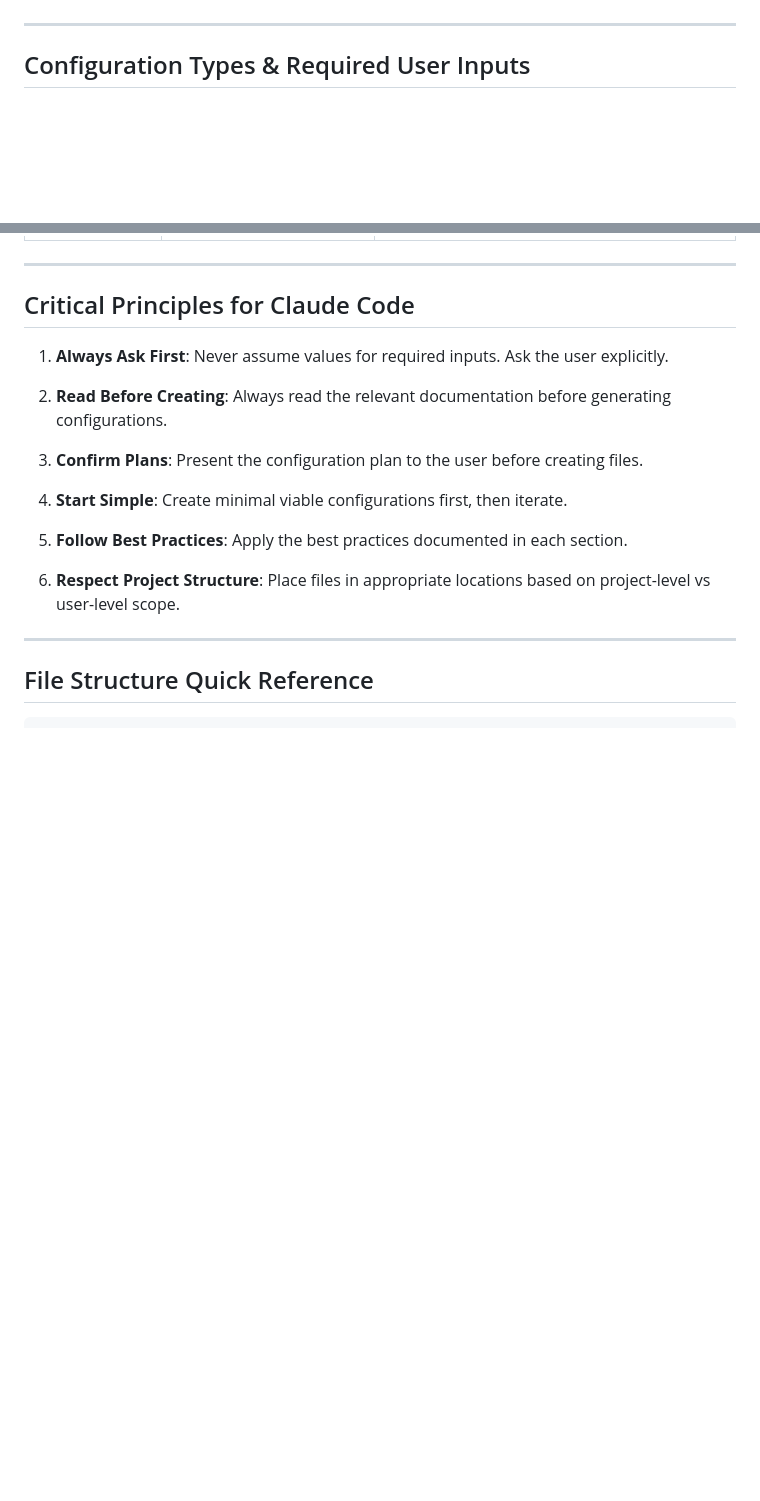
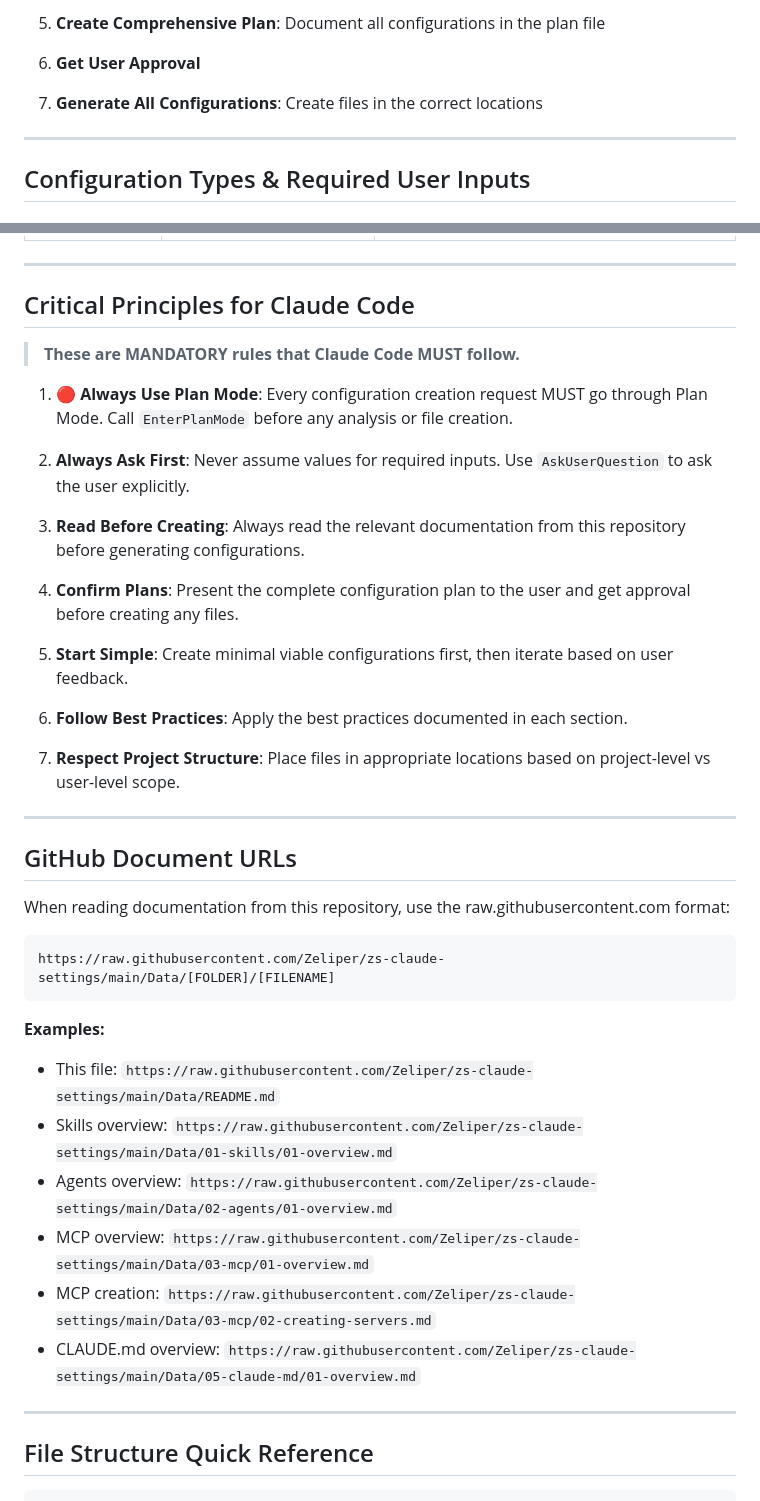
Before and after one commit to Zeliper/zs-claude-settings, a Markdown page: Data/README.md, 2 parts joined by grey strips. Drawn GitHub-style; blank space fills up the shorter version.

````diff
--- a/Data/README.md
+++ b/Data/README.md
@@ -30,3 +64,8 @@ User Request → Read Documentation → Enter Plan Mode → Ask Questions → Ge
+5. **Create Comprehensive Plan**: Document all configurations in the plan file
+
+6. **Get User Approval**
+
+7. **Generate All Configurations**: Create files in the correct locations
 
 ---
 
@@ -190,17 +229,39 @@ for this project that covers [ASPECTS].
 
 ## Critical Principles for Claude Code
 
-1. **Always Ask First**: Never assume values for required inputs. Ask the user explicitly.
+> **These are MANDATORY rules that Claude Code MUST follow.**
 
-2. **Read Before Creating**: Always read the relevant documentation before generating configurations.
+1. **🔴 Always Use Plan Mode**: Every configuration creation request MUST go through Plan Mode. Call `EnterPlanMode` before any analysis or file creation.
 
-3. **Confirm Plans**: Present the configuration plan to the user before creating files.
+2. **Always Ask First**: Never assume values for required inputs. Use `AskUserQuestion` to ask the user explicitly.
 
-4. **Start Simple**: Create minimal viable configurations first, then iterate.
+3. **Read Before Creating**: Always read the relevant documentation from this repository before generating configurations.
 
-5. **Follow Best Practices**: Apply the best practices documented in each section.
+4. **Confirm Plans**: Present the complete configuration plan to the user and get approval before creating any files.
 
-6. **Respect Project Structure**: Place files in appropriate locations based on project-level vs user-level scope.
+5. **Start Simple**: Create minimal viable configurations first, then iterate based on user feedback.
+
+6. **Follow Best Practices**: Apply the best practices documented in each section.
+
+7. **Respect Project Structure**: Place files in appropriate locations based on project-level vs user-level scope.
+
+---
+
+## GitHub Document URLs
+
+When reading documentation from this repository, use the raw.githubusercontent.com format:
+
+```
+https://raw.githubusercontent.com/Zeliper/zs-claude-settings/main/Data/[FOLDER]/[FILENAME]
+```
+
+**Examples:**
+- This file: `https://raw.githubusercontent.com/Zeliper/zs-claude-settings/main/Data/README.md`
+- Skills overview: `https://raw.githubusercontent.com/Zeliper/zs-claude-settings/main/Data/01-skills/01-overview.md`
+- Agents overview: `https://raw.githubusercontent.com/Zeliper/zs-claude-settings/main/Data/02-agents/01-overview.md`
+- MCP overview: `https://raw.githubusercontent.com/Zeliper/zs-claude-settings/main/Data/03-mcp/01-overview.md`
+- MCP creation: `https://raw.githubusercontent.com/Zeliper/zs-claude-settings/main/Data/03-mcp/02-creating-servers.md`
+- CLAUDE.md overview: `https://raw.githubusercontent.com/Zeliper/zs-claude-settings/main/Data/05-claude-md/01-overview.md`
 
 ---
 
````
Also changed, not shown: other parts of Data/README.md (+45 -11 lines), README.md (+23 -69 lines).
